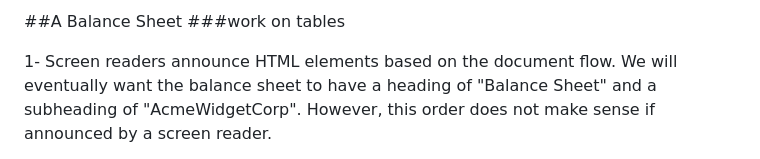
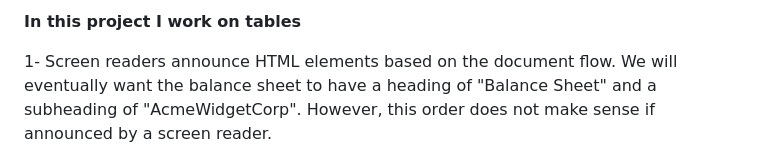
Before and after one commit to amstfn/ABalanceSheet, a Markdown page: readme.md, the part around the change. Drawn GitHub-style.

```diff
--- a/readme.md
+++ b/readme.md
@@ -1,5 +1,4 @@
-##A Balance Sheet
-###work on tables
+**In this project I work on tables**
 
 
 1-
```
